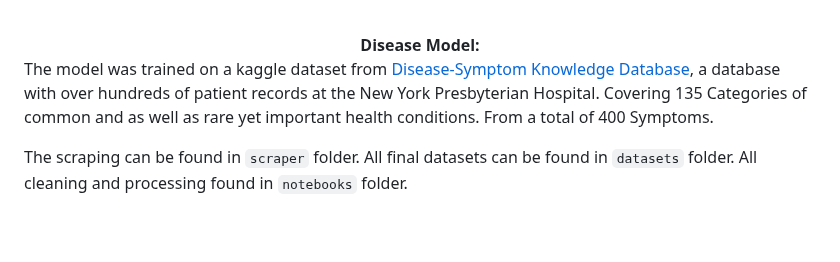
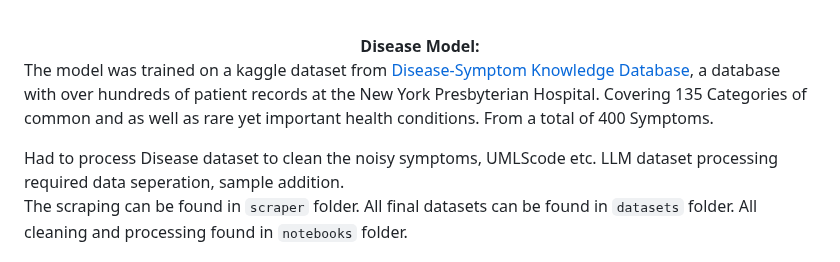
Before and after one commit to tanvir-ishraq/HealifyAI--LLM-based-Healthcare-System, a Markdown page: README.md, the part around the change. Drawn GitHub-style; blank space fills up the shorter version.

```diff
--- a/README.md
+++ b/README.md
@@ -22,6 +22,7 @@ enabling it to provide detailed and accurate answers to a wide range of medical
 
 The model was trained on a kaggle dataset from [Disease-Symptom Knowledge Database](https://people.dbmi.columbia.edu/~friedma/Projects/DiseaseSymptomKB), a database with over hundreds of patient records at the New York Presbyterian Hospital. Covering 135 Categories of common and as well as rare yet important health conditions. From a total of 400 Symptoms. <br>
 
+Had to process Disease dataset to clean the noisy symptoms, UMLScode etc. LLM dataset processing required data seperation, sample addition.<br>
 The scraping can be found in `scraper` folder. All final datasets can be found in `datasets` folder. All cleaning and processing found in `notebooks` folder.
  <!-- files
 The massive NLP data were scraped with scraper/nlp_dataset_scraper.py and stored in scraper/quote-nlp-dataset-scraped.csv. I employed an effecient tracking management system for scrap of massive NLP data to prevent data loss.  -->
```
